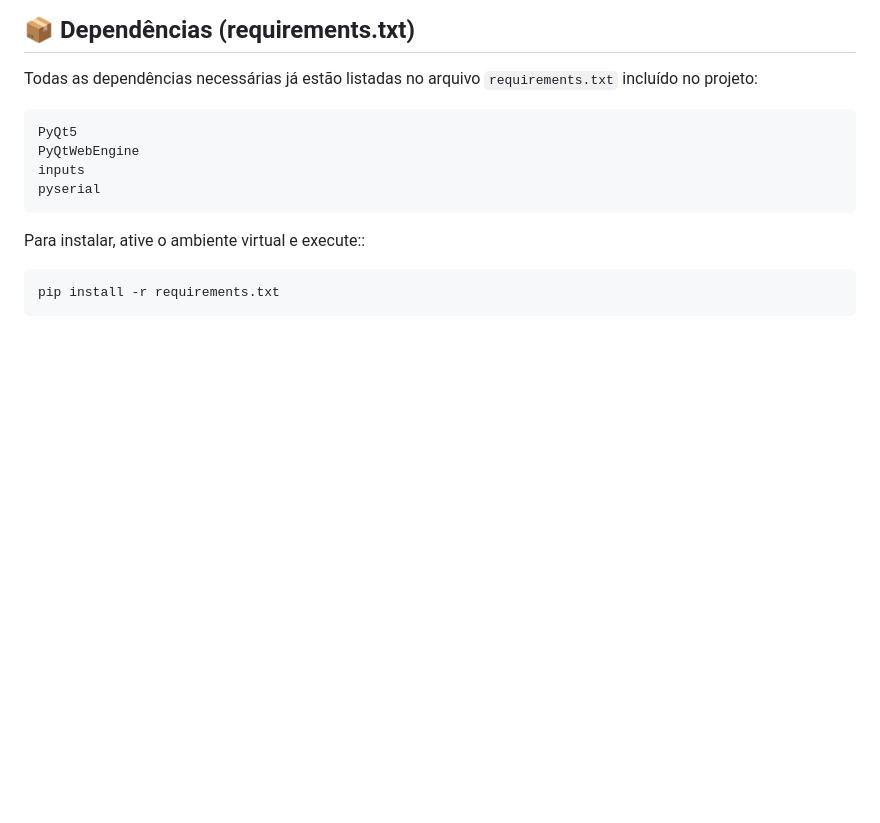
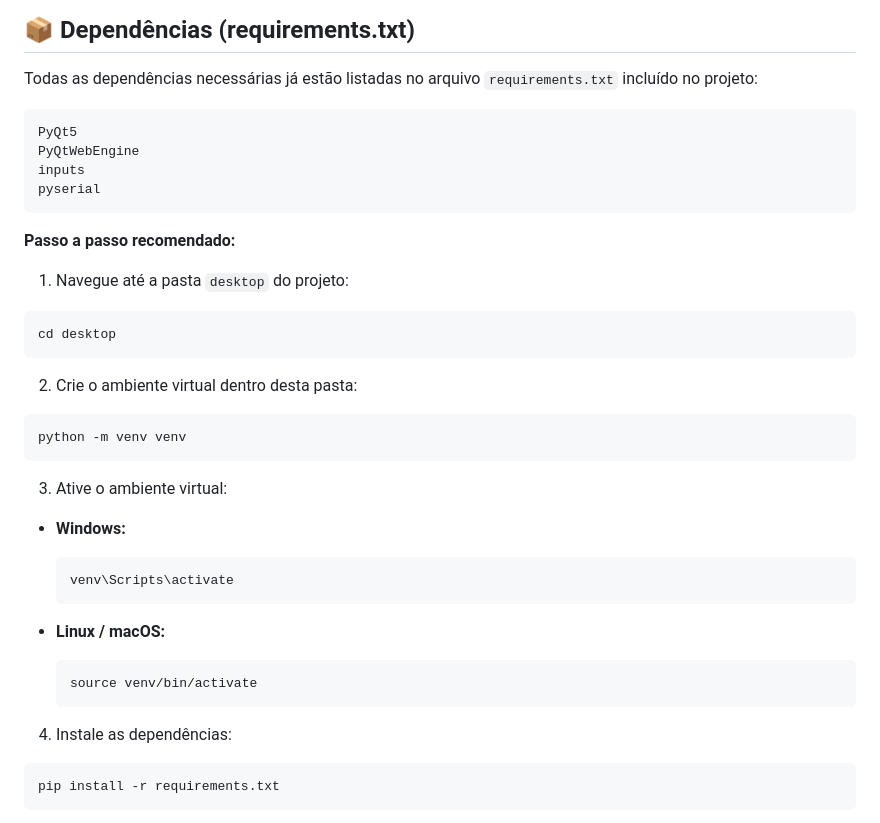
Before and after one commit to Leooliprado/braco-robotico-industrial, a Markdown page: README.md, the part around the change. Rendered like a GitHub page; blank space fills up the shorter version.

`````diff
--- a/README.md
+++ b/README.md
@@ -25,7 +25,35 @@ inputs
 pyserial
 ````
 
-Para instalar, ative o ambiente virtual e execute::
+**Passo a passo recomendado:**
+
+1. Navegue até a pasta `desktop` do projeto:
+
+```bash
+cd desktop
+```
+
+2. Crie o ambiente virtual dentro desta pasta:
+
+```bash
+python -m venv venv
+```
+
+3. Ative o ambiente virtual:
+
+* **Windows:**
+
+  ```bash
+  venv\Scripts\activate
+  ```
+
+* **Linux / macOS:**
+
+  ```bash
+  source venv/bin/activate
+  ```
+
+4. Instale as dependências:
 
 ```bash
 pip install -r requirements.txt
`````
